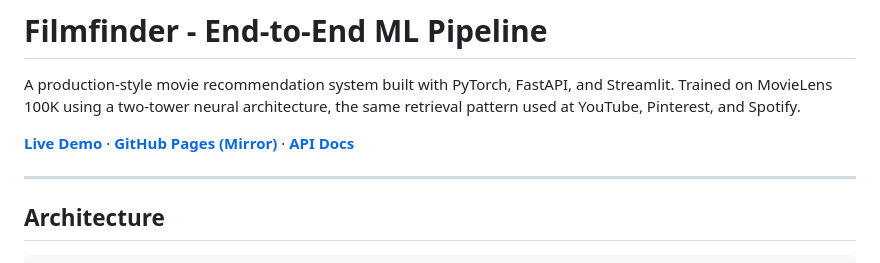
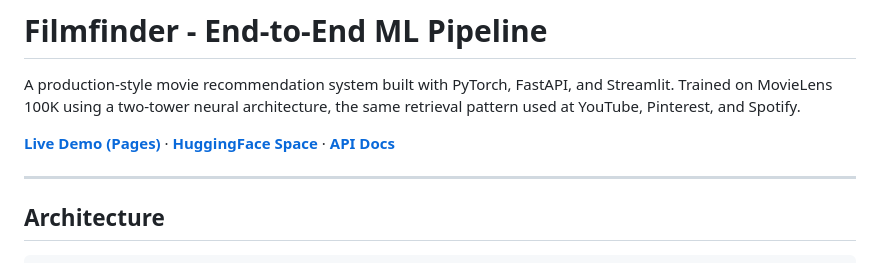
Before and after one commit to Myramedeo/filmfinder, a Markdown page: README.md, the part around the change. GitHub-like rendering.

Commit message:
Made Github Pages the live demo link
HF spaces sometimes failes to render page properly due to API bugs with Render, using GitHub Pages instead

```diff
--- a/README.md
+++ b/README.md
@@ -2,7 +2,7 @@
 
 A production-style movie recommendation system built with PyTorch, FastAPI, and Streamlit. Trained on MovieLens 100K using a two-tower neural architecture, the same retrieval pattern used at YouTube, Pinterest, and Spotify.
 
-**[Live Demo](https://huggingface.co/spaces/Myramedeo/filmfinder)** · **[GitHub Pages (Mirror)](https://myramedeo.github.io/filmfinder/)** · **[API Docs](https://filmfinder-xv5p.onrender.com/docs)**
+**[Live Demo (Pages)](https://myramedeo.github.io/filmfinder/)** · **[HuggingFace Space](https://huggingface.co/spaces/Myramedeo/filmfinder)** · **[API Docs](https://filmfinder-xv5p.onrender.com/docs)**
 
 ---
 
```
